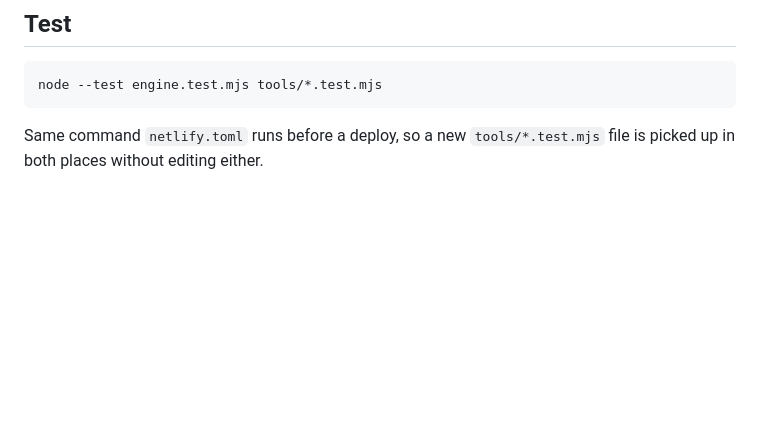
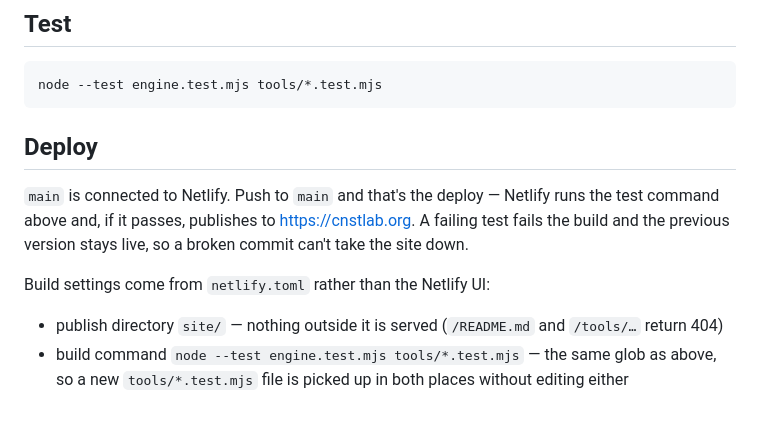
Before and after one commit to youngbrain85/construction-study-lab, a Markdown page: README.md, the part around the change. GitHub-like rendering; blank space fills up the shorter version.

Commit message:
docs: README 에 Deploy 절 추가 — main 푸시가 곧 배포, 설정은 netlify.toml(publish=site, 테스트 게이트)
Co-Authored-By: Claude Opus 5 <noreply@anthropic.com>

````diff
--- a/README.md
+++ b/README.md
@@ -55,4 +55,11 @@ Then open http://localhost:8123 (the custom server serves `.js` with the right M
 node --test engine.test.mjs tools/*.test.mjs
 ```
 
-Same command `netlify.toml` runs before a deploy, so a new `tools/*.test.mjs` file is picked up in both places without editing either.
+## Deploy
+
+`main` is connected to Netlify. Push to `main` and that's the deploy — Netlify runs the test command above and, if it passes, publishes to https://cnstlab.org. A failing test fails the build and the previous version stays live, so a broken commit can't take the site down.
+
+Build settings come from `netlify.toml` rather than the Netlify UI:
+
+- publish directory `site/` — nothing outside it is served (`/README.md` and `/tools/…` return 404)
+- build command `node --test engine.test.mjs tools/*.test.mjs` — the same glob as above, so a new `tools/*.test.mjs` file is picked up in both places without editing either
````
